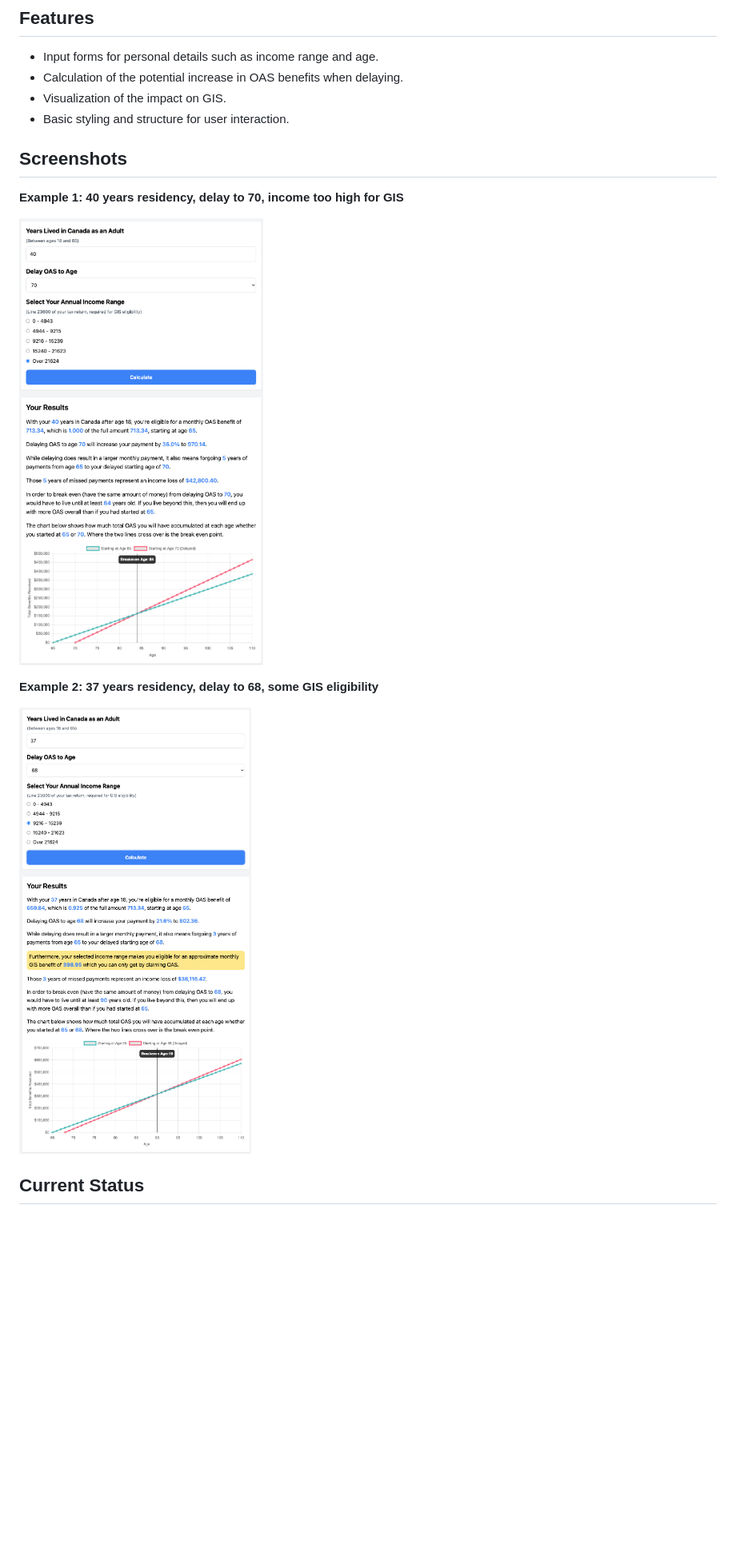
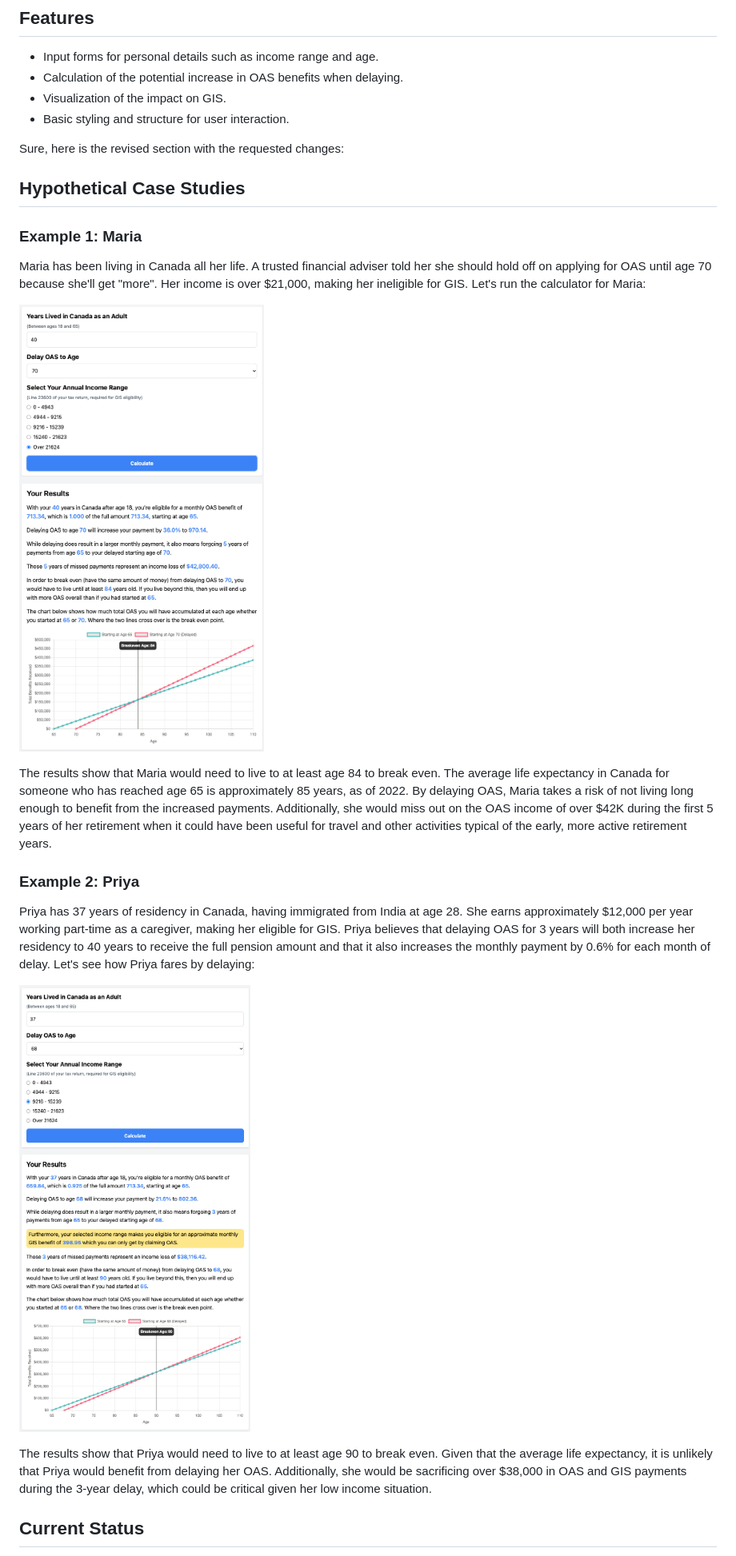
Before and after one commit to danielabar/oas-delay-calculator-prototype, a Markdown page: README.md, the part around the change printed below. Shown: that part at 80% size. Drawn GitHub-style; pictures changed too: doc-images/38-years-gis.png, doc-images/40-years-no-gis.png; blank space fills up the shorter version.

Commit message:
add case studies and update data source links

```diff
--- a/README.md
+++ b/README.md
@@ -49,15 +51,25 @@ A visual tool is needed to illustrate these nuances effectively and help low-inc
 - Visualization of the impact on GIS.
 - Basic styling and structure for user interaction.
 
-## Screenshots
+Sure, here is the revised section with the requested changes:
 
-**Example 1: 40 years residency, delay to 70, income too high for GIS**
+## Hypothetical Case Studies
+
+### Example 1: Maria
+
+Maria has been living in Canada all her life. A trusted financial adviser told her she should hold off on applying for OAS until age 70 because she'll get "more". Her income is over $21,000, making her ineligible for GIS. Let's run the calculator for Maria:
 
 ![40 years no gis](doc-images/40-years-no-gis.png "40 years no gis")
 
-**Example 2: 37 years residency, delay to 68, some GIS eligibility**
+The results show that Maria would need to live to at least age 84 to break even. The average life expectancy in Canada for someone who has reached age 65 is approximately 85 years, as of 2022. By delaying OAS, Maria takes a risk of not living long enough to benefit from the increased payments. Additionally, she would miss out on the OAS income of over $42K during the first 5 years of her retirement when it could have been useful for travel and other activities typical of the early, more active retirement years.
+
+### Example 2: Priya
+
+Priya has 37 years of residency in Canada, having immigrated from India at age 28. She earns approximately $12,000 per year working part-time as a caregiver, making her eligible for GIS. Priya believes that delaying OAS for 3 years will both increase her residency to 40 years to receive the full pension amount and that it also increases the monthly payment by 0.6% for each month of delay. Let's see how Priya fares by delaying:
 
 ![38 years gis](doc-images/38-years-gis.png "38 years gis")
+
+The results show that Priya would need to live to at least age 90 to break even. Given that the average life expectancy, it is unlikely that Priya would benefit from delaying her OAS. Additionally, she would be sacrificing over $38,000 in OAS and GIS payments during the 3-year delay, which could be critical given her low income situation.
 
 ## Current Status
 
```
Also changed, not shown: other parts of README.md (+9 -7 lines).
